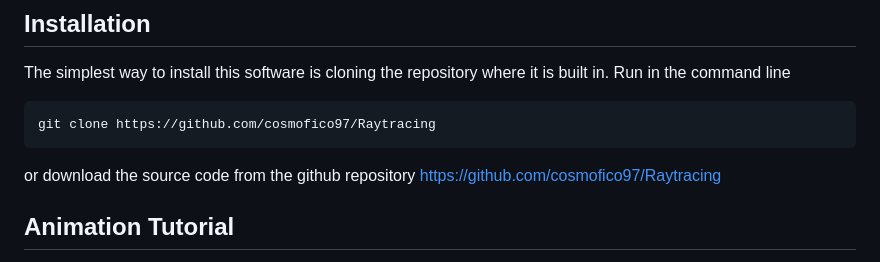
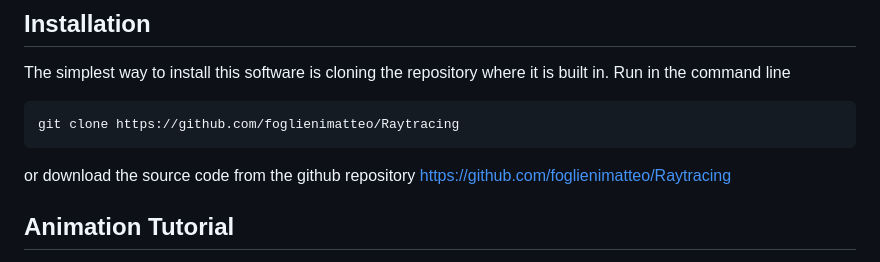
Before and after one commit to foglienimatteo/Raytracing, a Markdown page: README.md, the part around one of its changes. Drawn GitHub-style.

````diff
--- a/README.md
+++ b/README.md
@@ -30,9 +30,9 @@ Physics "Aldo Pontremoli"](http://eng.fisica.unimi.it/ecm/home).
 
 The simplest way to install this software is cloning the repository where it is built in. Run in the command line
 ```bash
-git clone https://github.com/cosmofico97/Raytracing
+git clone https://github.com/foglienimatteo/Raytracing
 ```
-or download the source code from the github repository https://github.com/cosmofico97/Raytracing
+or download the source code from the github repository https://github.com/foglienimatteo/Raytracing
 
 ## Animation Tutorial
 
````
Also changed, not shown: other parts of README.md (+4 -4 lines).
